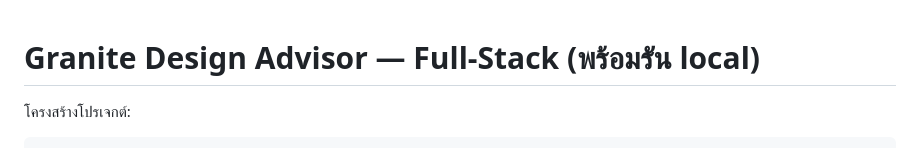
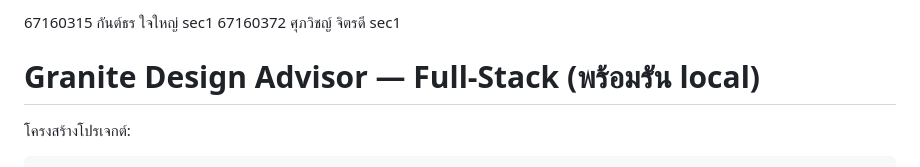
Before and after one commit to 67160315-Kantorn/granite-design-advisor, a Markdown page: README.md, the part around the change. Drawn GitHub-style.

```diff
--- a/README.md
+++ b/README.md
@@ -1,3 +1,5 @@
+67160315 กันต์ธร ใจใหญ่ sec1
+67160372 ศุภวิชญ์ จิตรดี sec1
 # Granite Design Advisor — Full-Stack (พร้อมรัน local)
 
 โครงสร้างโปรเจกต์:
```
